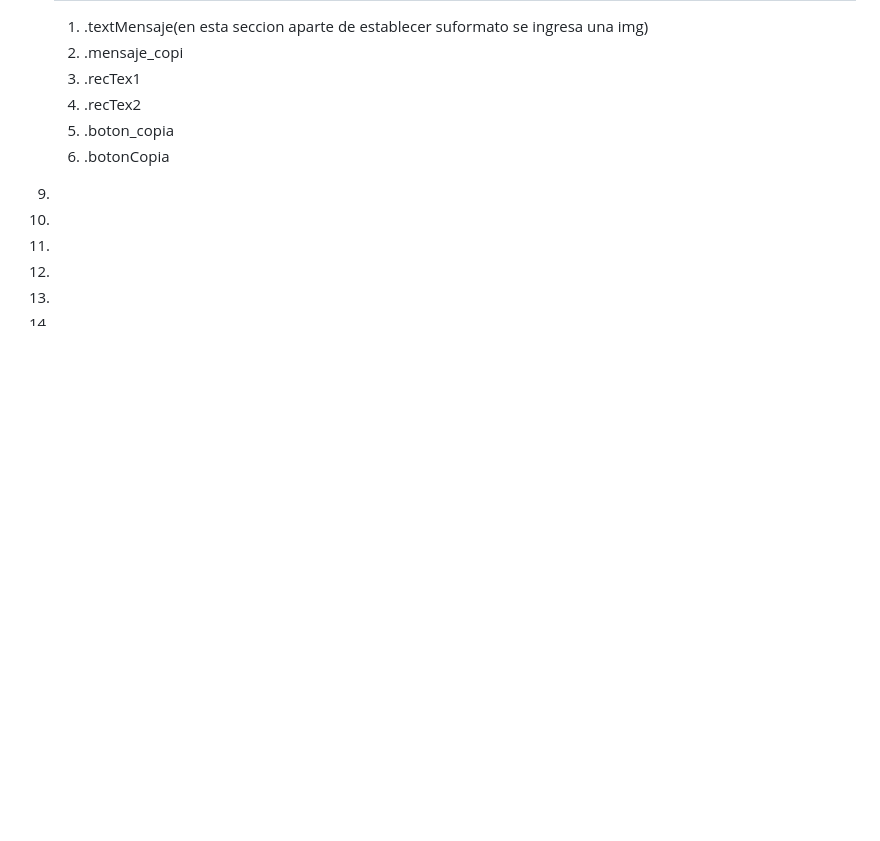
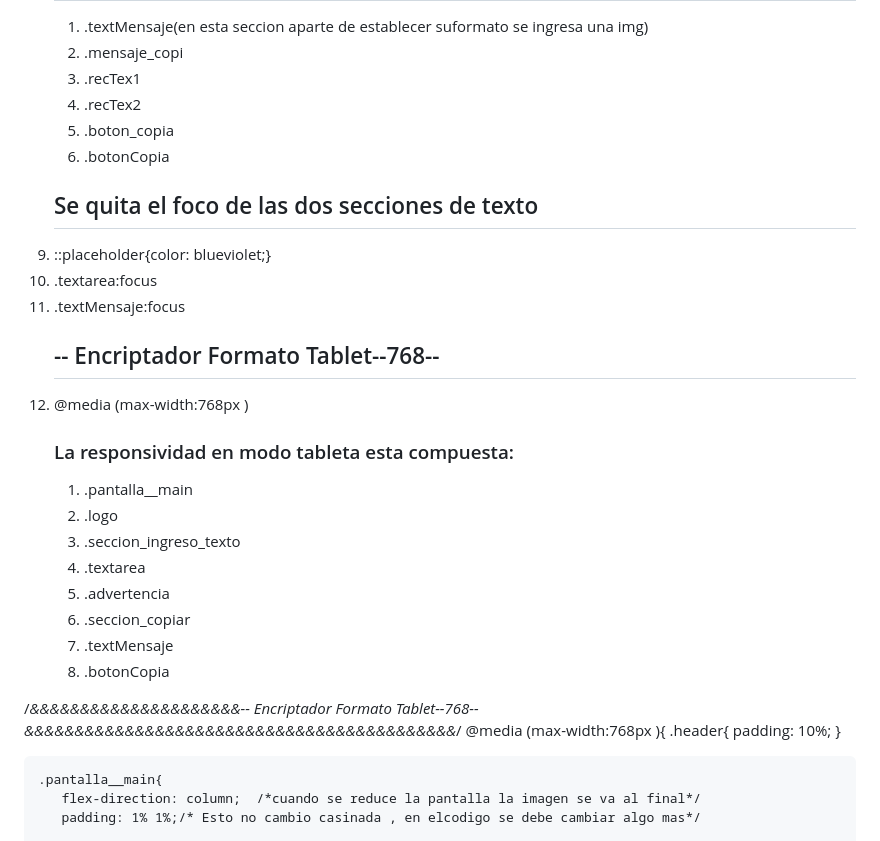
Before and after one commit to purplefox1977/Encriptador-Alura, a Markdown page: borrador.md, the part around the change. Drawn GitHub-style; blank space fills up the shorter version.

```diff
--- a/borrador.md
+++ b/borrador.md
@@ -54,18 +54,23 @@
 <li>.boton_copia</li>
 <li>.botonCopia</li>
 </ol>
-<li></li>
-<li></li>
-<li></li>
-<li></li>
-<li></li>
-<li></li>
-<li></li>
-<li></li>
-<li></li>
-<li></li>
-<li></li>
-<li></li>
+<h2>Se quita el foco de las dos secciones de texto</h2>
+<li>::placeholder{color: blueviolet;}</li>
+<li>.textarea:focus</li>
+<li>.textMensaje:focus</li>
+<h2>-- Encriptador Formato Tablet--768--</h2>
+<li>@media (max-width:768px )</li>
+<h3>La responsividad en modo tableta esta compuesta:</h3>
+<ol type="a">
+<li>.pantalla__main</li>
+<li>.logo</li>
+<li>.seccion_ingreso_texto</li>
+<li>.textarea</li>
+<li>.advertencia</li>
+<li>.seccion_copiar</li>
+<li>.textMensaje</li>
+<li>.botonCopia</li>
+</ol>
 </ol>
 
 
```
